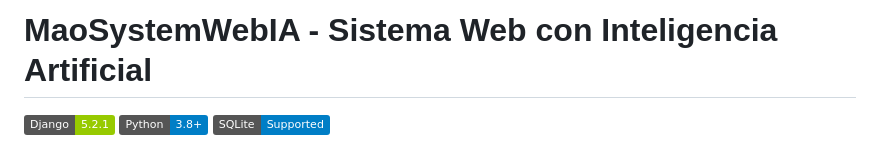
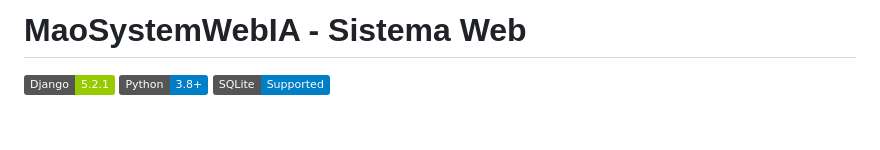
Before and after one commit to MaoSystemWebIA/Landin, a Markdown page: README.md, the part around the change. GitHub-like rendering; badges without logos; blank space fills up the shorter version.

```diff
--- a/README.md
+++ b/README.md
@@ -1,4 +1,4 @@
-# MaoSystemWebIA - Sistema Web con Inteligencia Artificial
+# MaoSystemWebIA - Sistema Web
 
 ![Django](https://img.shields.io/badge/Django-5.2.1-green.svg)
 ![Python](https://img.shields.io/badge/Python-3.8+-blue.svg)
```
